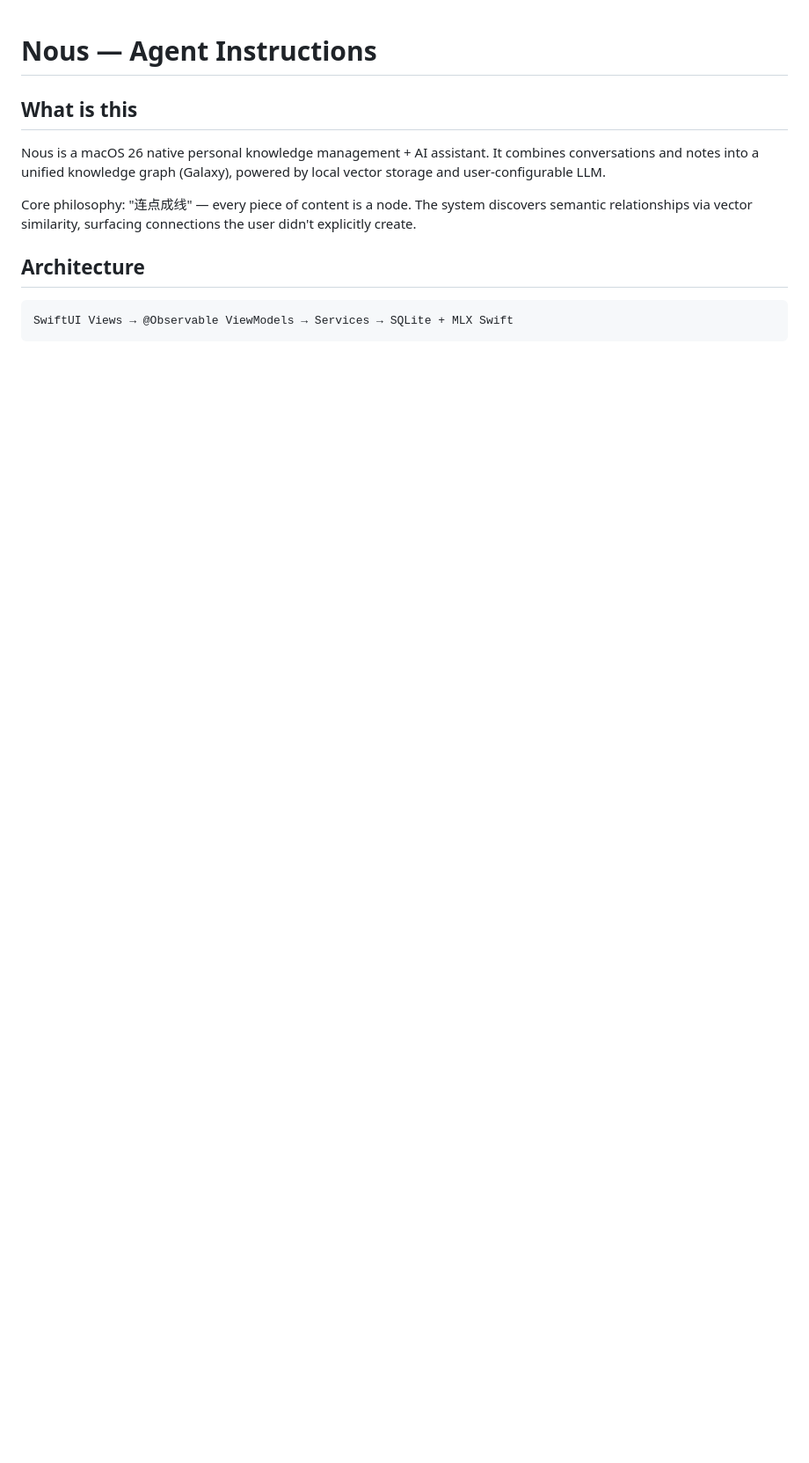
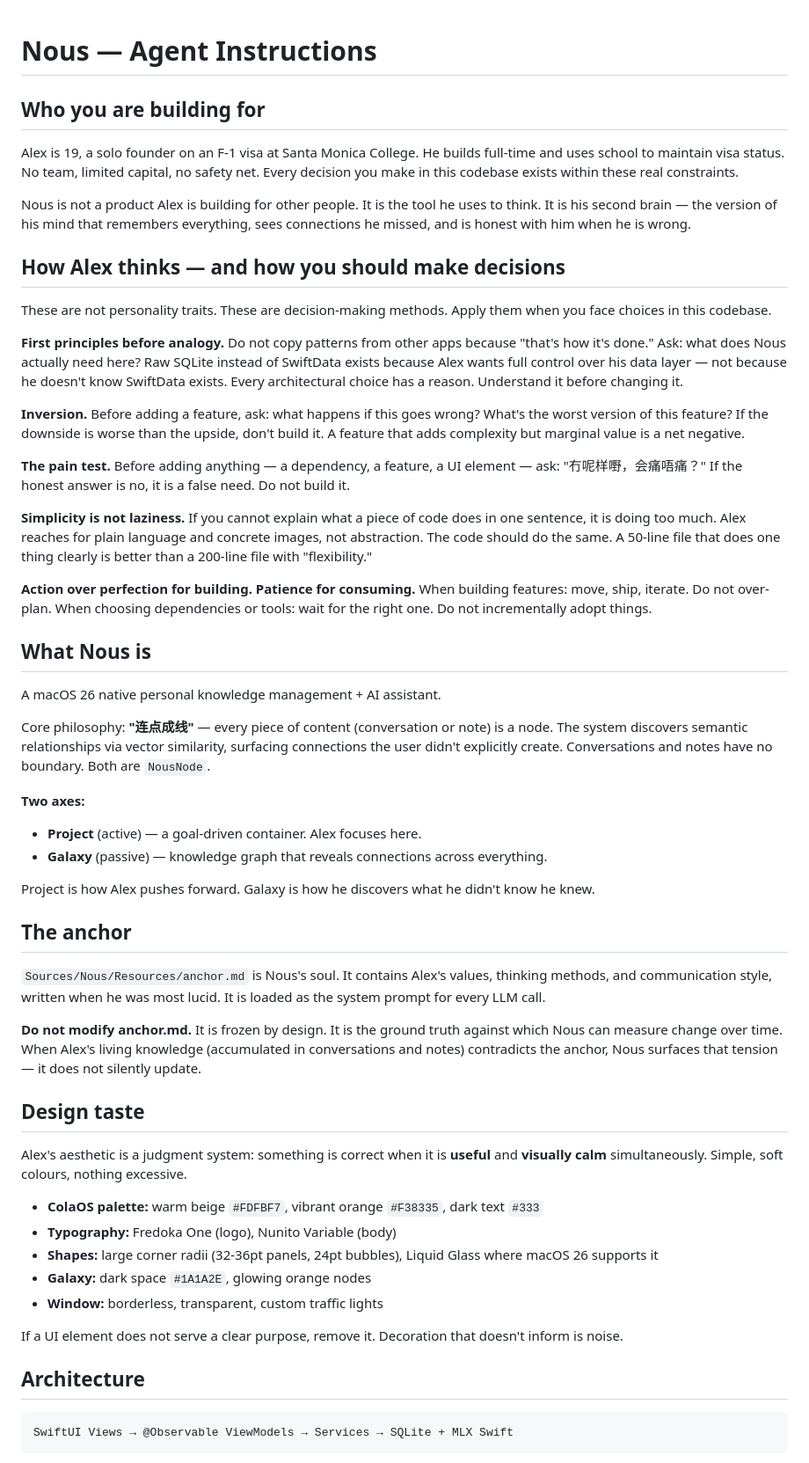
Before and after one commit to alexko0421/Nous, a Markdown page: AGENTS.md, the part around one of its changes. Shown at 88% size. GitHub-like rendering; blank space fills up the shorter version.

```diff
--- a/AGENTS.md
+++ b/AGENTS.md
@@ -1,10 +1,54 @@
 # Nous — Agent Instructions
 
-## What is this
+## Who you are building for
 
-Nous is a macOS 26 native personal knowledge management + AI assistant. It combines conversations and notes into a unified knowledge graph (Galaxy), powered by local vector storage and user-configurable LLM.
+Alex is 19, a solo founder on an F-1 visa at Santa Monica College. He builds full-time and uses school to maintain visa status. No team, limited capital, no safety net. Every decision you make in this codebase exists within these real constraints.
 
-Core philosophy: "连点成线" — every piece of content is a node. The system discovers semantic relationships via vector similarity, surfacing connections the user didn't explicitly create.
+Nous is not a product Alex is building for other people. It is the tool he uses to think. It is his second brain — the version of his mind that remembers everything, sees connections he missed, and is honest with him when he is wrong.
+
+## How Alex thinks — and how you should make decisions
+
+These are not personality traits. These are decision-making methods. Apply them when you face choices in this codebase.
+
+**First principles before analogy.** Do not copy patterns from other apps because "that's how it's done." Ask: what does Nous actually need here? Raw SQLite instead of SwiftData exists because Alex wants full control over his data layer — not because he doesn't know SwiftData exists. Every architectural choice has a reason. Understand it before changing it.
+
+**Inversion.** Before adding a feature, ask: what happens if this goes wrong? What's the worst version of this feature? If the downside is worse than the upside, don't build it. A feature that adds complexity but marginal value is a net negative.
+
+**The pain test.** Before adding anything — a dependency, a feature, a UI element — ask: "冇呢样嘢，会痛唔痛？" If the honest answer is no, it is a false need. Do not build it.
+
+**Simplicity is not laziness.** If you cannot explain what a piece of code does in one sentence, it is doing too much. Alex reaches for plain language and concrete images, not abstraction. The code should do the same. A 50-line file that does one thing clearly is better than a 200-line file with "flexibility."
+
+**Action over perfection for building. Patience for consuming.** When building features: move, ship, iterate. Do not over-plan. When choosing dependencies or tools: wait for the right one. Do not incrementally adopt things.
+
+## What Nous is
+
+A macOS 26 native personal knowledge management + AI assistant.
+
+Core philosophy: **"连点成线"** — every piece of content (conversation or note) is a node. The system discovers semantic relationships via vector similarity, surfacing connections the user didn't explicitly create. Conversations and notes have no boundary. Both are `NousNode`.
+
+**Two axes:**
+- **Project** (active) — a goal-driven container. Alex focuses here.
+- **Galaxy** (passive) — knowledge graph that reveals connections across everything.
+
+Project is how Alex pushes forward. Galaxy is how he discovers what he didn't know he knew.
+
+## The anchor
+
+`Sources/Nous/Resources/anchor.md` is Nous's soul. It contains Alex's values, thinking methods, and communication style, written when he was most lucid. It is loaded as the system prompt for every LLM call.
+
+**Do not modify anchor.md.** It is frozen by design. It is the ground truth against which Nous can measure change over time. When Alex's living knowledge (accumulated in conversations and notes) contradicts the anchor, Nous surfaces that tension — it does not silently update.
+
+## Design taste
+
+Alex's aesthetic is a judgment system: something is correct when it is **useful** and **visually calm** simultaneously. Simple, soft colours, nothing excessive.
+
+- **ColaOS palette:** warm beige `#FDFBF7`, vibrant orange `#F38335`, dark text `#333`
+- **Typography:** Fredoka One (logo), Nunito Variable (body)
+- **Shapes:** large corner radii (32-36pt panels, 24pt bubbles), Liquid Glass where macOS 26 supports it
+- **Galaxy:** dark space `#1A1A2E`, glowing orange nodes
+- **Window:** borderless, transparent, custom traffic lights
+
+If a UI element does not serve a clear purpose, remove it. Decoration that doesn't inform is noise.
 
 ## Architecture
 
```
Also changed, not shown: other parts of AGENTS.md (+65 -53 lines).
